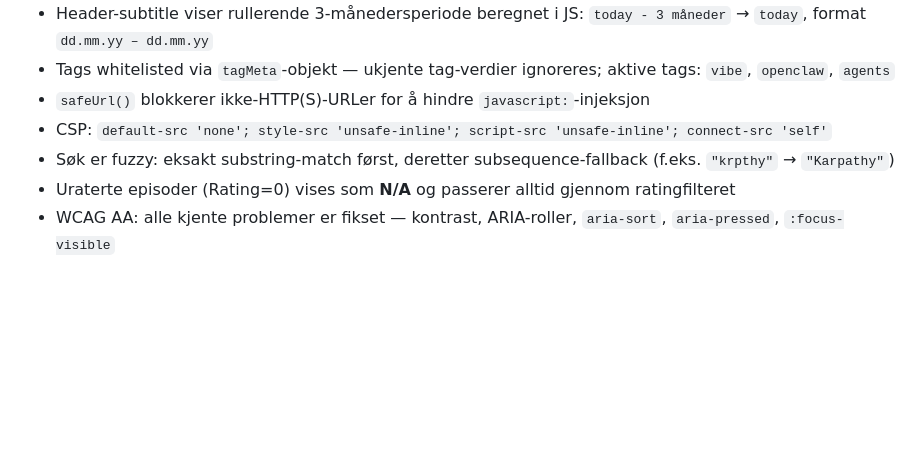
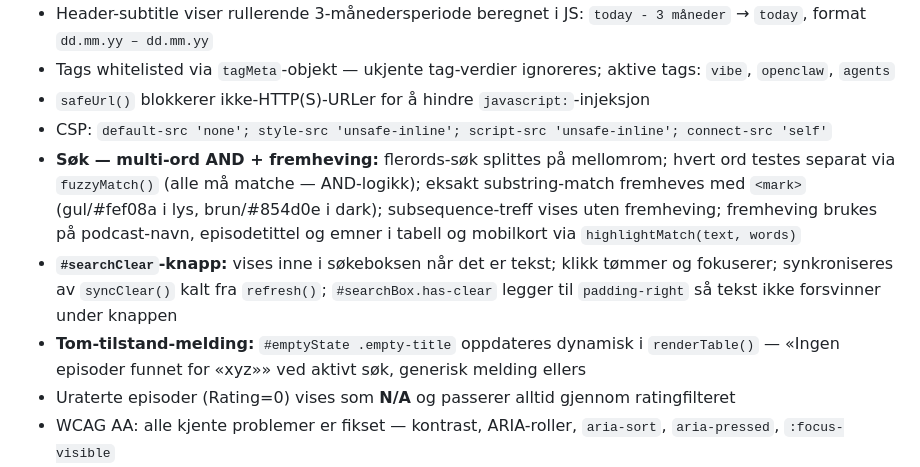
Before and after one commit to cathrinei/AIPodcastClaude, a Markdown page: CLAUDE.md, the part around the change. Drawn GitHub-style; blank space fills up the shorter version.

Commit message:
docs: update CLAUDE.md with smarter search notes (PR #80)

```diff
--- a/CLAUDE.md
+++ b/CLAUDE.md
@@ -94,7 +94,9 @@ Bruk disse navnene konsekvent ved rating av nye episoder:
 - Tags whitelisted via `tagMeta`-objekt — ukjente tag-verdier ignoreres; aktive tags: `vibe`, `openclaw`, `agents`
 - `safeUrl()` blokkerer ikke-HTTP(S)-URLer for å hindre `javascript:`-injeksjon
 - CSP: `default-src 'none'; style-src 'unsafe-inline'; script-src 'unsafe-inline'; connect-src 'self'`
-- Søk er fuzzy: eksakt substring-match først, deretter subsequence-fallback (f.eks. `"krpthy"` → `"Karpathy"`)
+- **Søk — multi-ord AND + fremheving:** flerords-søk splittes på mellomrom; hvert ord testes separat via `fuzzyMatch()` (alle må matche — AND-logikk); eksakt substring-match fremheves med `<mark>` (gul/#fef08a i lys, brun/#854d0e i dark); subsequence-treff vises uten fremheving; fremheving brukes på podcast-navn, episodetittel og emner i tabell og mobilkort via `highlightMatch(text, words)`
+- **`#searchClear`-knapp:** vises inne i søkeboksen når det er tekst; klikk tømmer og fokuserer; synkroniseres av `syncClear()` kalt fra `refresh()`; `#searchBox.has-clear` legger til `padding-right` så tekst ikke forsvinner under knappen
+- **Tom-tilstand-melding:** `#emptyState .empty-title` oppdateres dynamisk i `renderTable()` — «Ingen episoder funnet for «xyz»» ved aktivt søk, generisk melding ellers
 - Uraterte episoder (Rating=0) vises som **N/A** og passerer alltid gjennom ratingfilteret
 - WCAG AA: alle kjente problemer er fikset — kontrast, ARIA-roller, `aria-sort`, `aria-pressed`, `:focus-visible`
 - **`<main>`-landmark:** hoved-innholdet (`.summary` → `#cardList`) er wrappert i `<main>`; `#backToTop` (fixed-positioned) er utenfor `<main>`
```
